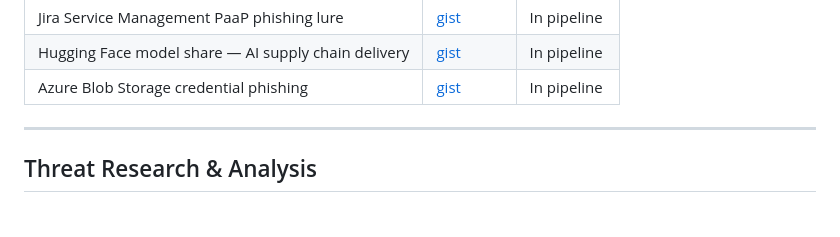
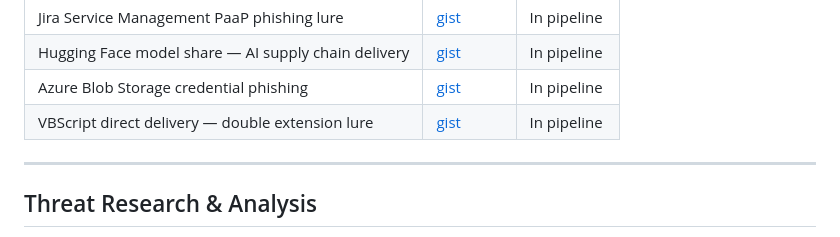
Before and after one commit to yana-ivanov/cybersecurity-portfolio, a Markdown page: README.md, the part around the change. Rendered like a GitHub page.

Commit message:
Add VBScript direct delivery rule to README gist table

```diff
--- a/README.md
+++ b/README.md
@@ -66,6 +66,7 @@ Open-source detection rules contributed to [Sublime Security's production rulese
 | Jira Service Management PaaP phishing lure | [gist](https://gist.github.com/yana-ivanov/499ad4d3ff401488ee4414b9243046c8) | In pipeline |
 | Hugging Face model share — AI supply chain delivery | [gist](https://gist.github.com/yana-ivanov/57e884d35c47e695d2abbe4073b65041) | In pipeline |
 | Azure Blob Storage credential phishing | [gist](https://gist.github.com/yana-ivanov/b588b43e61e541448a76fe36e010d8a0) | In pipeline |
+| VBScript direct delivery — double extension lure | [gist](https://gist.github.com/yana-ivanov/d994206428f2fd0ffb29d33cdaf8bec1) | In pipeline |
 
 ---
 
```
